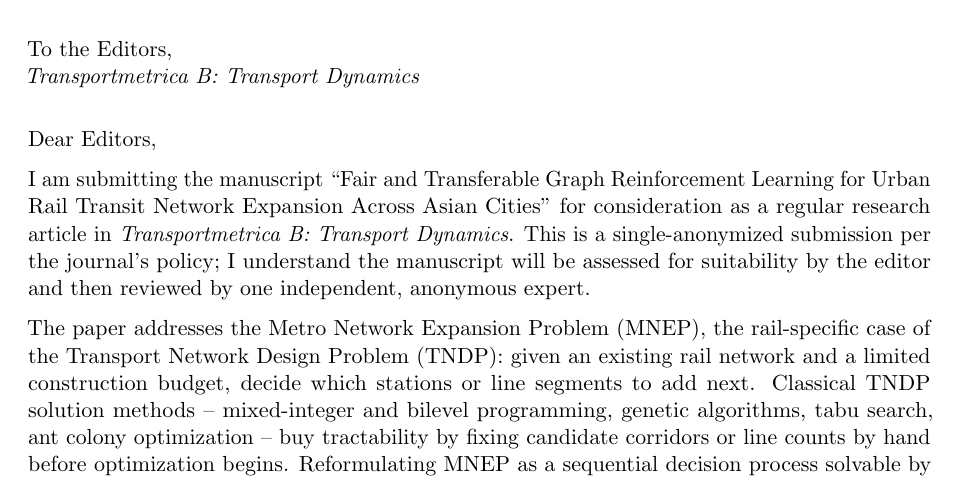
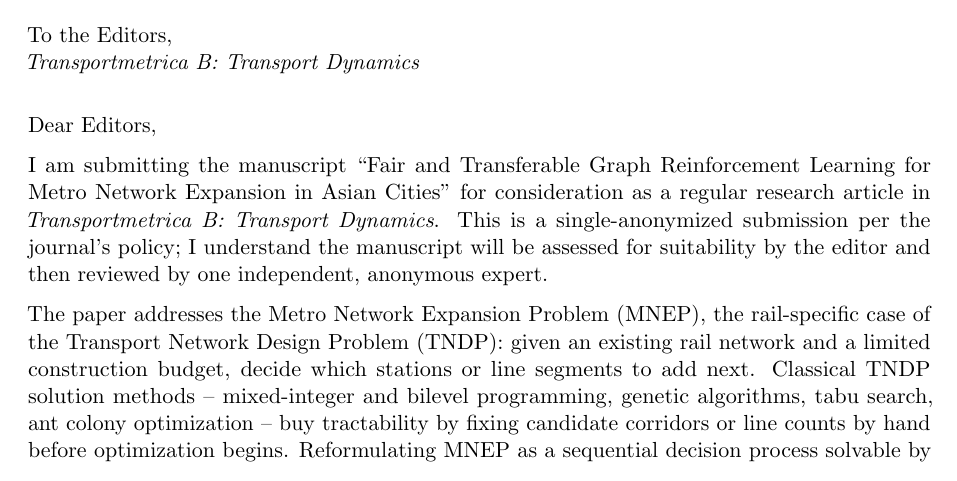
Before and after one commit to vinhqdang/metro_expansion, a LaTeX document (manuscript/cover_letter.tex): part of page 1 of 2, cut so that both start at the same text. Compiled offline with pdfLaTeX.

Commit message:
fix: shorten manuscript title to fit ScholarOne's 100-character limit
"Fair and Transferable Graph Reinforcement Learning for Urban Rail Transit
Network Expansion Across Asian Cities" is 111 characters. Shortened to
"...for Metro Network Expansion in Asian Cities" (94 chars), aligning the
title with the abstract's own MNEP terminology rather than just trimming
words. Updated main.tex and cover_letter.tex.

```diff
--- a/manuscript/cover_letter.tex
+++ b/manuscript/cover_letter.tex
@@ -32,7 +32,7 @@ To the Editors,\\
 Dear Editors,
 
 I am submitting the manuscript ``Fair and Transferable Graph Reinforcement Learning for
-Urban Rail Transit Network Expansion Across Asian Cities'' for consideration as a
+Metro Network Expansion in Asian Cities'' for consideration as a
 regular research article in \emph{Transportmetrica B: Transport Dynamics}. This is a
 single-anonymized submission per the journal's policy; I understand the manuscript will
 be assessed for suitability by the editor and then reviewed by one independent, anonymous
```
Also changed, not shown: manuscript/main.tex (+1 -1 lines), manuscript/cover_letter.pdf.
